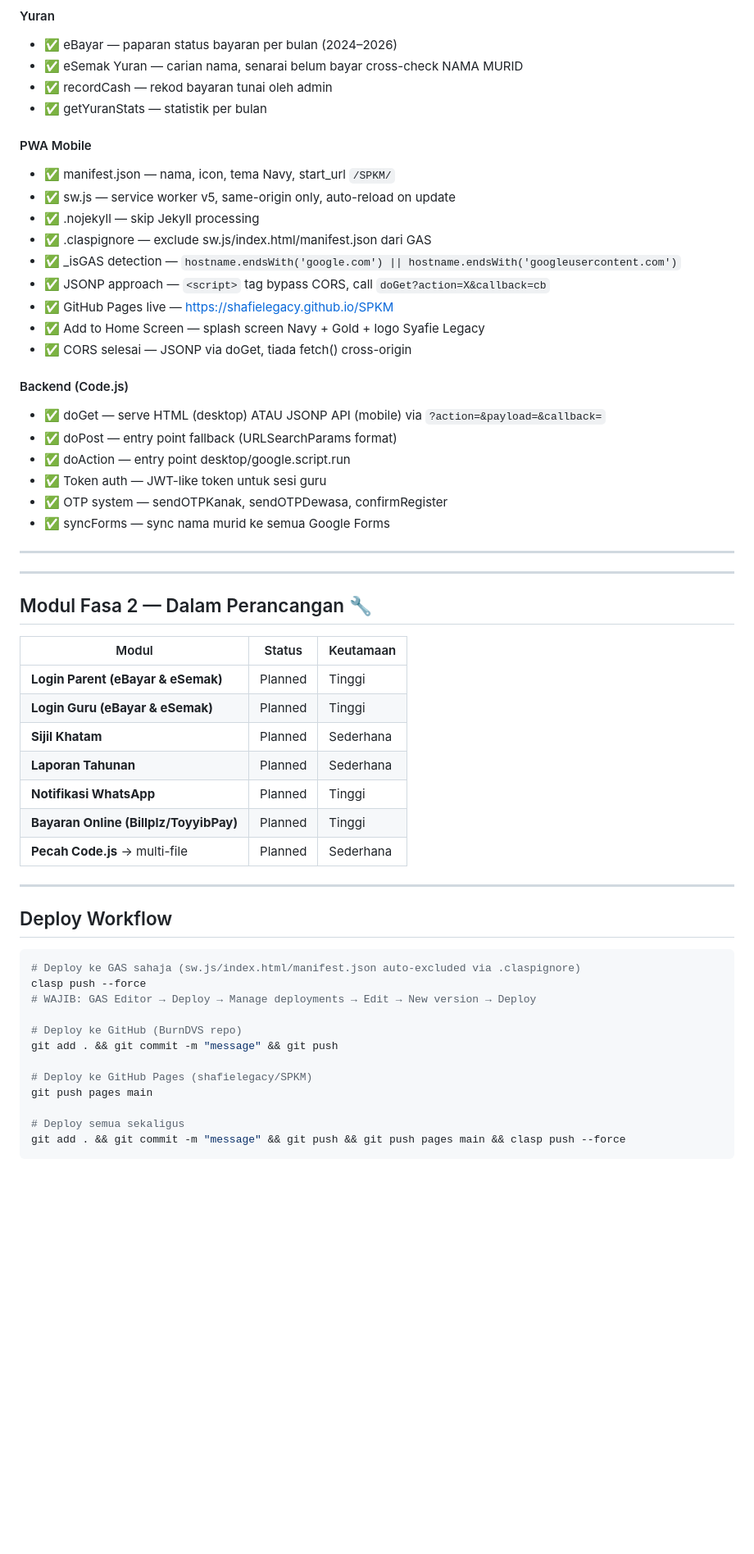
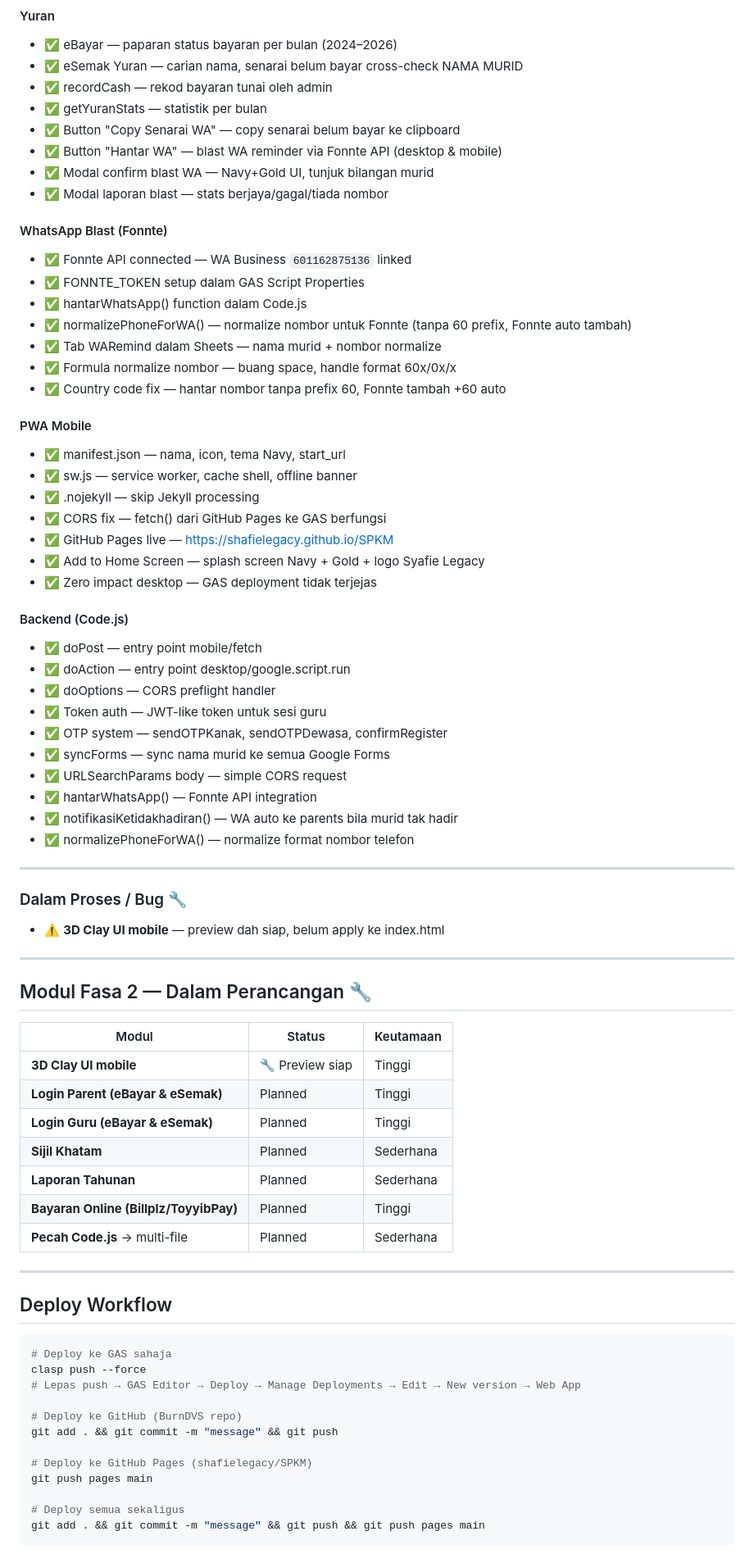
Before and after one commit to BurnDVS/SPKM-SyafieLegacy, a Markdown page: README.md, the part around one of its changes. Shown at 82% size. Rendered like a GitHub page; blank space fills up the shorter version.

````diff
--- a/README.md
+++ b/README.md
@@ -125,27 +130,46 @@ Mobile CSS   : @media (max-width: 1024px) SAHAJA
 - ✅ eSemak Yuran — carian nama, senarai belum bayar cross-check NAMA MURID
 - ✅ recordCash — rekod bayaran tunai oleh admin
 - ✅ getYuranStats — statistik per bulan
+- ✅ Button "Copy Senarai WA" — copy senarai belum bayar ke clipboard
+- ✅ Button "Hantar WA" — blast WA reminder via Fonnte API (desktop & mobile)
+- ✅ Modal confirm blast WA — Navy+Gold UI, tunjuk bilangan murid
+- ✅ Modal laporan blast — stats berjaya/gagal/tiada nombor
+
+#### WhatsApp Blast (Fonnte)
+- ✅ Fonnte API connected — WA Business `601162875136` linked
+- ✅ FONNTE_TOKEN setup dalam GAS Script Properties
+- ✅ hantarWhatsApp() function dalam Code.js
+- ✅ normalizePhoneForWA() — normalize nombor untuk Fonnte (tanpa 60 prefix, Fonnte auto tambah)
+- ✅ Tab WARemind dalam Sheets — nama murid + nombor normalize
+- ✅ Formula normalize nombor — buang space, handle format 60x/0x/x
+- ✅ Country code fix — hantar nombor tanpa prefix 60, Fonnte tambah +60 auto
 
 #### PWA Mobile
-- ✅ manifest.json — nama, icon, tema Navy, start_url `/SPKM/`
-- ✅ sw.js — service worker v5, same-origin only, auto-reload on update
+- ✅ manifest.json — nama, icon, tema Navy, start_url
+- ✅ sw.js — service worker, cache shell, offline banner
 - ✅ .nojekyll — skip Jekyll processing
-- ✅ .claspignore — exclude sw.js/index.html/manifest.json dari GAS
-- ✅ _isGAS detection — `hostname.endsWith('google.com') || hostname.endsWith('googleusercontent.com')`
-- ✅ JSONP approach — `<script>` tag bypass CORS, call `doGet?action=X&callback=cb`
+- ✅ CORS fix — fetch() dari GitHub Pages ke GAS berfungsi
 - ✅ GitHub Pages live — https://shafielegacy.github.io/SPKM
 - ✅ Add to Home Screen — splash screen Navy + Gold + logo Syafie Legacy
-- ✅ CORS selesai — JSONP via doGet, tiada fetch() cross-origin
+- ✅ Zero impact desktop — GAS deployment tidak terjejas
 
 #### Backend (Code.js)
-- ✅ doGet — serve HTML (desktop) ATAU JSONP API (mobile) via `?action=&payload=&callback=`
-- ✅ doPost — entry point fallback (URLSearchParams format)
+- ✅ doPost — entry point mobile/fetch
 - ✅ doAction — entry point desktop/google.script.run
+- ✅ doOptions — CORS preflight handler
 - ✅ Token auth — JWT-like token untuk sesi guru
 - ✅ OTP system — sendOTPKanak, sendOTPDewasa, confirmRegister
 - ✅ syncForms — sync nama murid ke semua Google Forms
+- ✅ URLSearchParams body — simple CORS request
+- ✅ hantarWhatsApp() — Fonnte API integration
+- ✅ notifikasiKetidakhadiran() — WA auto ke parents bila murid tak hadir
+- ✅ normalizePhoneForWA() — normalize format nombor telefon
 
 ---
+
+### Dalam Proses / Bug 🔧
+
+- ⚠️ **3D Clay UI mobile** — preview dah siap, belum apply ke index.html
 
 ---
 
@@ -153,11 +177,11 @@ Mobile CSS   : @media (max-width: 1024px) SAHAJA
 
 | Modul | Status | Keutamaan |
 |---|---|---|
+| **3D Clay UI mobile** | 🔧 Preview siap | Tinggi |
 | **Login Parent (eBayar & eSemak)** | Planned | Tinggi |
 | **Login Guru (eBayar & eSemak)** | Planned | Tinggi |
 | **Sijil Khatam** | Planned | Sederhana |
 | **Laporan Tahunan** | Planned | Sederhana |
-| **Notifikasi WhatsApp** | Planned | Tinggi |
 | **Bayaran Online (Billplz/ToyyibPay)** | Planned | Tinggi |
 | **Pecah Code.js** → multi-file | Planned | Sederhana |
 
@@ -166,9 +190,9 @@ Mobile CSS   : @media (max-width: 1024px) SAHAJA
 ## Deploy Workflow
 
 ```bash
-# Deploy ke GAS sahaja (sw.js/index.html/manifest.json auto-excluded via .claspignore)
+# Deploy ke GAS sahaja
 clasp push --force
-# WAJIB: GAS Editor → Deploy → Manage deployments → Edit → New version → Deploy
+# Lepas push → GAS Editor → Deploy → Manage Deployments → Edit → New version → Web App
 
 # Deploy ke GitHub (BurnDVS repo)
 git add . && git commit -m "message" && git push
@@ -177,6 +201,6 @@ git add . && git commit -m "message" && git push
 git push pages main
 
 # Deploy semua sekaligus
-git add . && git commit -m "message" && git push && git push pages main && clasp push --force
+git add . && git commit -m "message" && git push && git push pages main
 ```
 
````
Also changed, not shown: other parts of README.md (+68 -16 lines).
